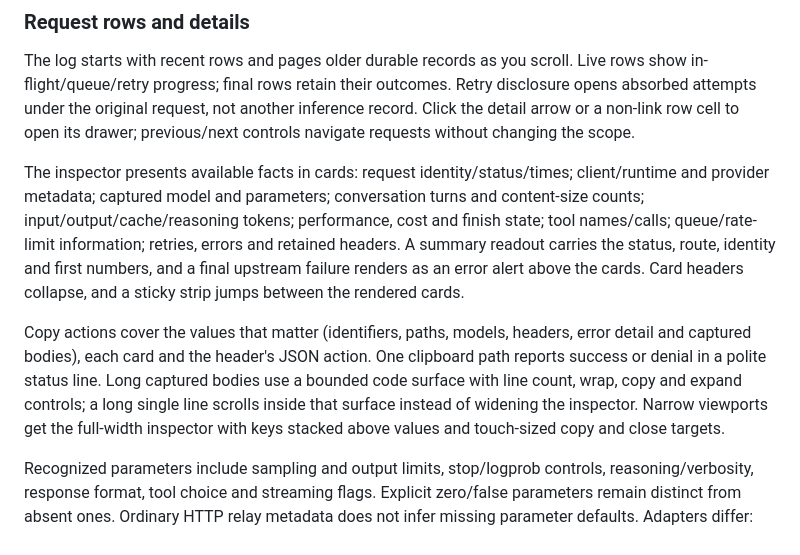
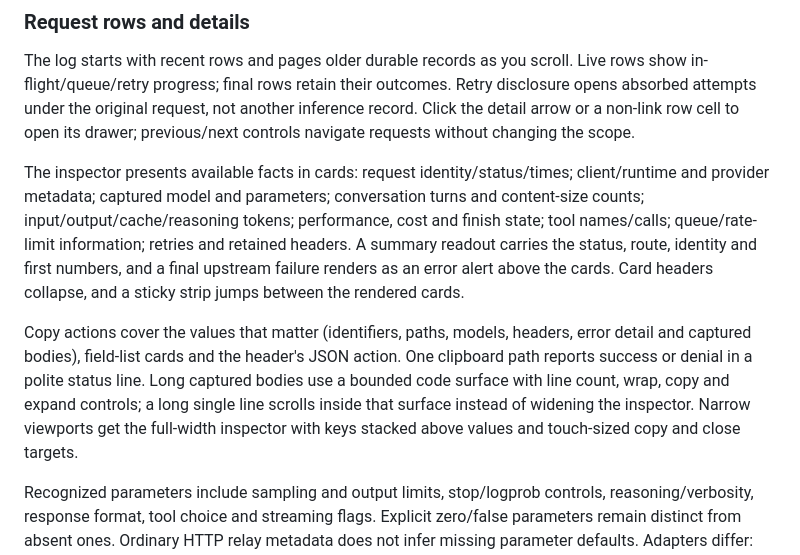
Before and after one commit to LLM-4-People/millivolt, a Markdown page: docs/operations.md, the part around the change. GitHub-like rendering.

Commit message:
align inspector documentation with the shipped cards
Describe collapse and copy coverage precisely: field-list cards own section copies, body cards own their code copy, and Debug uses the shared collapsible shell. The error alert describes its HTTP status separately from an in-band upstream failure.

```diff
--- a/docs/operations.md
+++ b/docs/operations.md
@@ -1326,19 +1326,19 @@ drawer; previous/next controls navigate requests without changing the scope.
 The inspector presents available facts in cards: request identity/status/times;
 client/runtime and provider metadata; captured model and parameters; conversation
 turns and content-size counts; input/output/cache/reasoning tokens; performance,
-cost and finish state; tool names/calls; queue/rate-limit information; retries,
-errors and retained headers. A summary readout carries the status, route,
-identity and first numbers, and a final upstream failure renders as an error
-alert above the cards. Card headers collapse, and a sticky strip jumps between
-the rendered cards.
+cost and finish state; tool names/calls; queue/rate-limit information; retries
+and retained headers. A summary readout carries the status, route, identity and
+first numbers, and a final upstream failure renders as an error alert above the
+cards. Card headers collapse, and a sticky strip jumps between the rendered
+cards.
 
 Copy actions cover the values that matter (identifiers, paths, models, headers,
-error detail and captured bodies), each card and the header's JSON action. One
-clipboard path reports success or denial in a polite status line. Long captured
-bodies use a bounded code surface with line count, wrap, copy and expand
-controls; a long single line scrolls inside that surface instead of widening
-the inspector. Narrow viewports get the full-width inspector with keys stacked
-above values and touch-sized copy and close targets.
+error detail and captured bodies), field-list cards and the header's JSON
+action. One clipboard path reports success or denial in a polite status line.
+Long captured bodies use a bounded code surface with line count, wrap, copy and
+expand controls; a long single line scrolls inside that surface instead of
+widening the inspector. Narrow viewports get the full-width inspector with keys
+stacked above values and touch-sized copy and close targets.
 
 Recognized parameters include sampling and output limits, stop/logprob controls,
 reasoning/verbosity, response format, tool choice and streaming flags. Explicit
```
Also changed, not shown: docs/dashboard.md (+7 -6 lines).
